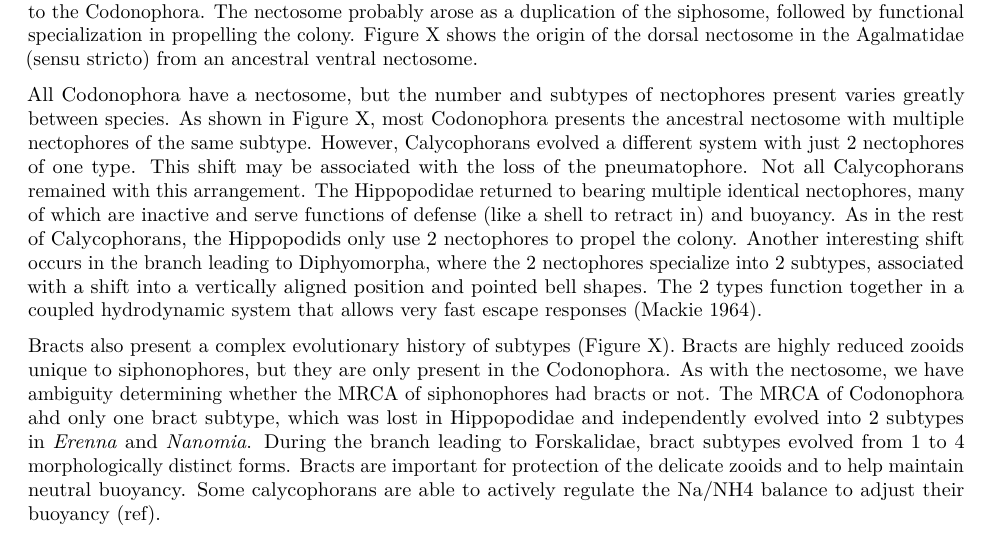
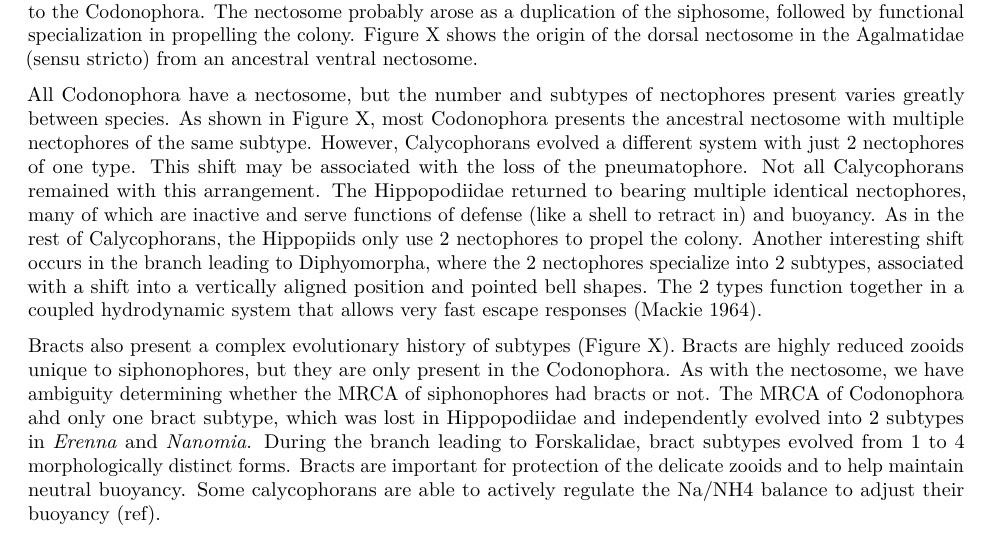
Before and after one commit to caseywdunn/siphonophore_phylogeny_2017, an R Markdown document (manuscript.rmd): part of page 4 of 8, cut so that both start at the same text. Rendered offline with R 4.5, knitr and Pandoc, then LaTeX, with nearby package versions; some code elsewhere in the file could not run offline.

Commit message:
fixed double ii in Hippopodiidae

```diff
--- a/manuscript.rmd
+++ b/manuscript.rmd
@@ -293,9 +293,9 @@ One of the most striking aspects of siphonophore biology is their diversity of u
 
 Nectophores are retained modified medusae Codonophora use for swimming. The nectosome is the region of the colony that develops from the nectosomal growth zone. Unlike the siphosomal growth zone, the nectosome does not bud gastrozooids, but nectophores (and in the case of *Apolemia*, also palpons). If fact, with the exception of  *Physalia physalis* (which grows small nectophores near the gonodendra), siphonophore nectophores are exclusively found on the nectosome. It is likely that the MRCA of siphonophores had a nectosome, which has lost on the branch leading to Cystonects. We cannot exclude with certainty the alternative hypothesis of a nectosome-less ancestor followed by a gain of the nectosome in the branch leading to the Codonophora. The nectosome probably arose as a duplication of the siphosome, followed by functional specialization in propelling the colony. Figure X shows the origin of the dorsal nectosome in the Agalmatidae (sensu stricto) from an ancestral ventral nectosome.
 
-All Codonophora have a nectosome, but the number and subtypes of nectophores present varies greatly between species. As shown in Figure X, most Codonophora presents the ancestral nectosome with multiple nectophores of the same subtype. However, Calycophorans evolved a different system with just 2 nectophores of one type. This shift may be associated with the loss of the pneumatophore. Not all Calycophorans remained with this arrangement. The Hippopodidae returned to bearing multiple identical nectophores, many of which are inactive and serve functions of defense (like a shell to retract in) and buoyancy. As in the rest of Calycophorans, the Hippopodids only use 2 nectophores to propel the colony. Another interesting shift occurs in the branch leading to Diphyomorpha, where the 2 nectophores specialize into 2 subtypes, associated with a shift into a vertically aligned position and pointed bell shapes. The 2 types function together in a coupled hydrodynamic system that allows very fast escape responses (Mackie 1964).
+All Codonophora have a nectosome, but the number and subtypes of nectophores present varies greatly between species. As shown in Figure X, most Codonophora presents the ancestral nectosome with multiple nectophores of the same subtype. However, Calycophorans evolved a different system with just 2 nectophores of one type. This shift may be associated with the loss of the pneumatophore. Not all Calycophorans remained with this arrangement. The Hippopodiidae returned to bearing multiple identical nectophores, many of which are inactive and serve functions of defense (like a shell to retract in) and buoyancy. As in the rest of Calycophorans, the Hippopiids only use 2 nectophores to propel the colony. Another interesting shift occurs in the branch leading to Diphyomorpha, where the 2 nectophores specialize into 2 subtypes, associated with a shift into a vertically aligned position and pointed bell shapes. The 2 types function together in a coupled hydrodynamic system that allows very fast escape responses (Mackie 1964).
 
-Bracts also present a complex evolutionary history of subtypes (Figure X). Bracts are highly reduced zooids unique to siphonophores, but they are only present in the Codonophora. As with the nectosome, we have ambiguity determining whether the MRCA of siphonophores had bracts or not. The MRCA of Codonophora ahd only one bract subtype, which was lost in Hippopodidae and independently evolved into 2 subtypes in *Erenna* and *Nanomia*. During the branch leading to Forskalidae, bract subtypes evolved from 1 to 4 morphologically distinct forms. Bracts are important for protection of the delicate zooids and to help maintain neutral buoyancy. Some calycophorans are able to actively regulate the Na/NH4 balance to adjust their buoyancy (ref).
+Bracts also present a complex evolutionary history of subtypes (Figure X). Bracts are highly reduced zooids unique to siphonophores, but they are only present in the Codonophora. As with the nectosome, we have ambiguity determining whether the MRCA of siphonophores had bracts or not. The MRCA of Codonophora ahd only one bract subtype, which was lost in Hippopodiidae and independently evolved into 2 subtypes in *Erenna* and *Nanomia*. During the branch leading to Forskalidae, bract subtypes evolved from 1 to 4 morphologically distinct forms. Bracts are important for protection of the delicate zooids and to help maintain neutral buoyancy. Some calycophorans are able to actively regulate the Na/NH4 balance to adjust their buoyancy (ref).
 
 The ancestral siphonophore certainly had a pneumatophore (Figure X). This zooid type helps the colony float, maintain its pose, and regulate geotaxis (Church, 2013). Despite its diverse biological functions, it is lost in Calycophorae and never gained again in that clade. Calycophorans rely on the ionic balance of their gelatinous nectophores and bracts to retain posture and neutral buoyancy.
 
```
